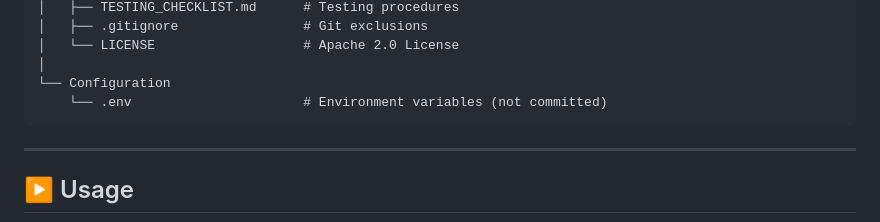
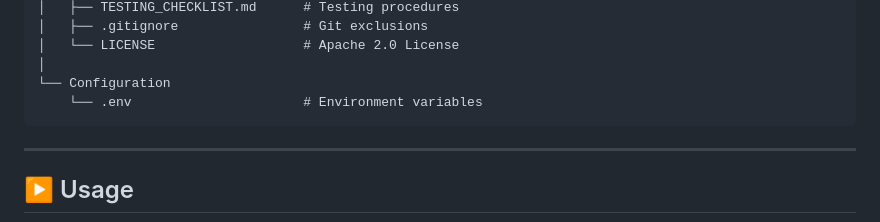
Before and after one commit to GDev1024/IslandShield-website, a Markdown page: README.md, the part around the change. Rendered like a GitHub page.

````diff
--- a/README.md
+++ b/README.md
@@ -140,7 +140,7 @@ IslandShield/
 │   └── LICENSE                   # Apache 2.0 License
 │
 └── Configuration
-    └── .env                      # Environment variables (not committed)
+    └── .env                      # Environment variables
 ```
 
 ---
````
